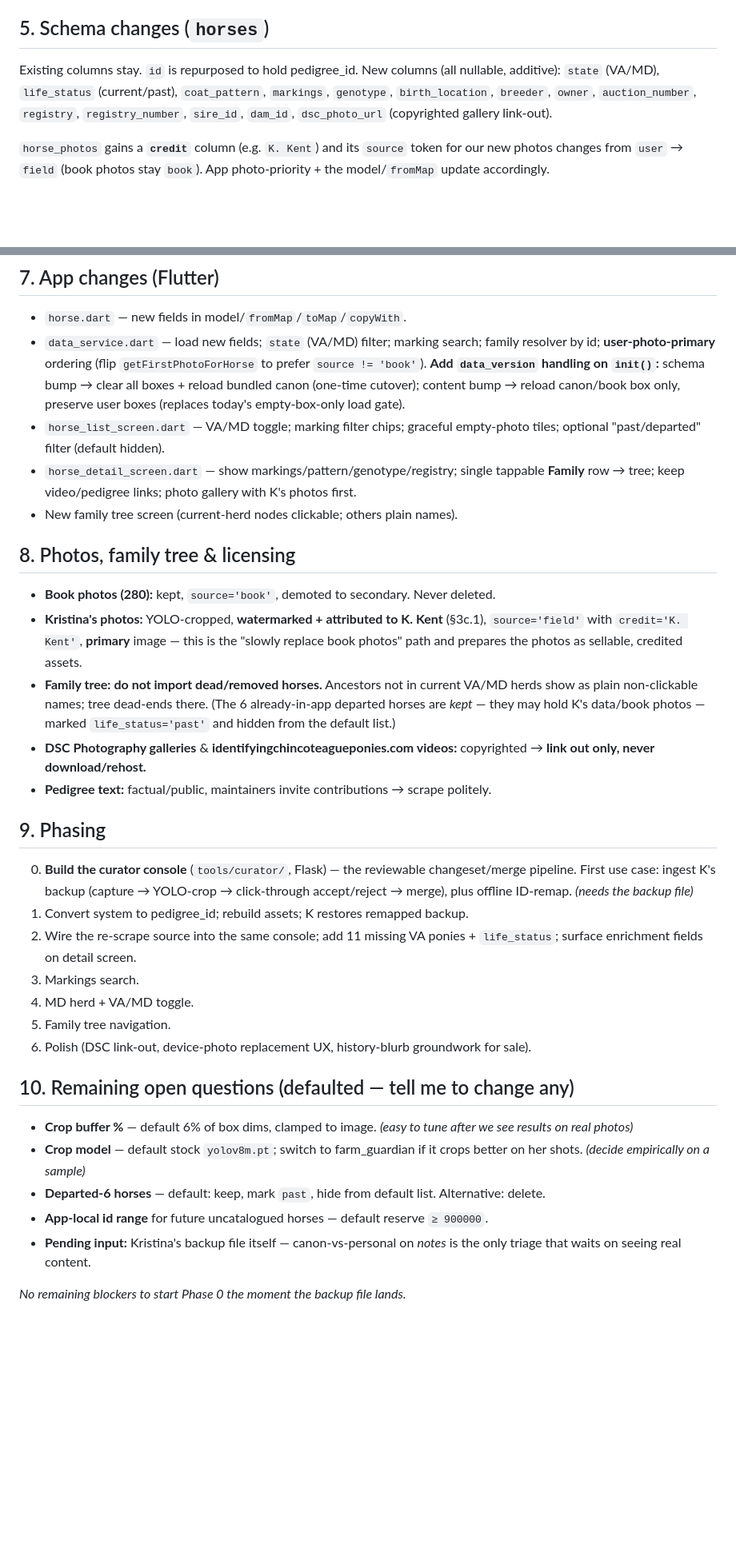
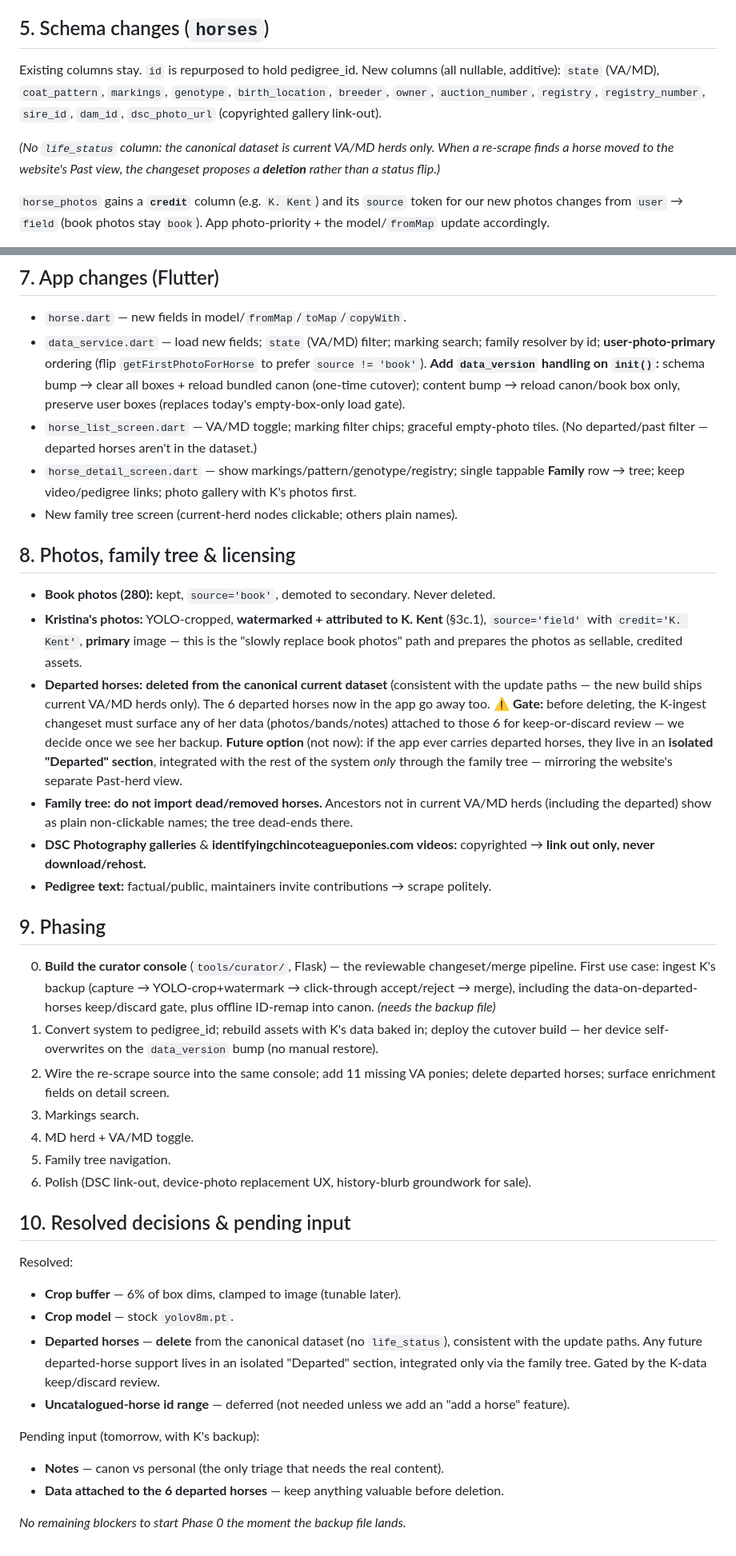
Before and after one commit to omegamanndrone/chincoteague-ponies, a Markdown page: IMPLEMENTATION_PLAN.md, 2 parts joined by grey strips. Shown at 80% size. GitHub-like rendering; blank space fills up the shorter version.

Commit message:
Resolve open questions: delete departed horses, lock defaults
Departed horses are deleted from the canonical dataset (current VA/MD
herds only; drop life_status) to stay consistent with the update paths;
any future departed support is an isolated section reached only via the
family tree, gated by a review of K's data attached to those horses.
Lock 6% crop buffer + stock yolov8m; defer the uncatalogued-horse id
range (app can't add horses yet).

Co-Authored-By: Claude Opus 4.8 <noreply@anthropic.com>

```diff
--- a/IMPLEMENTATION_PLAN.md
+++ b/IMPLEMENTATION_PLAN.md
@@ -83,7 +83,9 @@ Hosting is **GitHub Pages** (free): a push updates the live site; her PWA picks
 ## 5. Schema changes (`horses`)
 
 Existing columns stay. `id` is repurposed to hold pedigree_id. New columns (all nullable, additive):
-`state` (VA/MD), `life_status` (current/past), `coat_pattern`, `markings`, `genotype`, `birth_location`, `breeder`, `owner`, `auction_number`, `registry`, `registry_number`, `sire_id`, `dam_id`, `dsc_photo_url` (copyrighted gallery link-out).
+`state` (VA/MD), `coat_pattern`, `markings`, `genotype`, `birth_location`, `breeder`, `owner`, `auction_number`, `registry`, `registry_number`, `sire_id`, `dam_id`, `dsc_photo_url` (copyrighted gallery link-out).
+
+_(No `life_status` column: the canonical dataset is current VA/MD herds only. When a re-scrape finds a horse moved to the website's Past view, the changeset proposes a **deletion** rather than a status flip.)_
 
 `horse_photos` gains a **`credit`** column (e.g. `K. Kent`) and its `source` token for our new photos changes from `user` → `field` (book photos stay `book`). App photo-priority + the model/`fromMap` update accordingly.
 
@@ -120,7 +122,7 @@ SOURCE → CHANGESET → review (Accept/Reject) → MERGE → BUILD app assets
 
 - `horse.dart` — new fields in model/`fromMap`/`toMap`/`copyWith`.
 - `data_service.dart` — load new fields; `state` (VA/MD) filter; marking search; family resolver by id; **user-photo-primary** ordering (flip `getFirstPhotoForHorse` to prefer `source != 'book'`). **Add `data_version` handling on `init()`:** schema bump → clear all boxes + reload bundled canon (one-time cutover); content bump → reload canon/book box only, preserve user boxes (replaces today's empty-box-only load gate).
-- `horse_list_screen.dart` — VA/MD toggle; marking filter chips; graceful empty-photo tiles; optional "past/departed" filter (default hidden).
+- `horse_list_screen.dart` — VA/MD toggle; marking filter chips; graceful empty-photo tiles. (No departed/past filter — departed horses aren't in the dataset.)
 - `horse_detail_screen.dart` — show markings/pattern/genotype/registry; single tappable **Family** row → tree; keep video/pedigree links; photo gallery with K's photos first.
 - New family tree screen (current-herd nodes clickable; others plain names).
 
@@ -128,26 +130,31 @@ SOURCE → CHANGESET → review (Accept/Reject) → MERGE → BUILD app assets
 
 - **Book photos (280):** kept, `source='book'`, demoted to secondary. Never deleted.
 - **Kristina's photos:** YOLO-cropped, **watermarked + attributed to K. Kent** (§3c.1), `source='field'` with `credit='K. Kent'`, **primary** image — this is the "slowly replace book photos" path and prepares the photos as sellable, credited assets.
-- **Family tree:** **do not import dead/removed horses.** Ancestors not in current VA/MD herds show as plain non-clickable names; tree dead-ends there. (The 6 already-in-app departed horses are *kept* — they may hold K's data/book photos — marked `life_status='past'` and hidden from the default list.)
+- **Departed horses:** **deleted from the canonical current dataset** (consistent with the update paths — the new build ships current VA/MD herds only). The 6 departed horses now in the app go away too. ⚠️ **Gate:** before deleting, the K-ingest changeset must surface any of her data (photos/bands/notes) attached to those 6 for keep-or-discard review — we decide once we see her backup. **Future option** (not now): if the app ever carries departed horses, they live in an **isolated "Departed" section**, integrated with the rest of the system *only* through the family tree — mirroring the website's separate Past-herd view.
+- **Family tree:** **do not import dead/removed horses.** Ancestors not in current VA/MD herds (including the departed) show as plain non-clickable names; the tree dead-ends there.
 - **DSC Photography galleries** & **identifyingchincoteagueponies.com videos:** copyrighted → **link out only, never download/rehost.**
 - **Pedigree text:** factual/public, maintainers invite contributions → scrape politely.
 
 ## 9. Phasing
 
-0. **Build the curator console** (`tools/curator/`, Flask) — the reviewable changeset/merge pipeline. First use case: ingest K's backup (capture → YOLO-crop → click-through accept/reject → merge), plus offline ID-remap. _(needs the backup file)_
-1. Convert system to pedigree_id; rebuild assets; K restores remapped backup.
-2. Wire the re-scrape source into the same console; add 11 missing VA ponies + `life_status`; surface enrichment fields on detail screen.
+0. **Build the curator console** (`tools/curator/`, Flask) — the reviewable changeset/merge pipeline. First use case: ingest K's backup (capture → YOLO-crop+watermark → click-through accept/reject → merge), including the data-on-departed-horses keep/discard gate, plus offline ID-remap into canon. _(needs the backup file)_
+1. Convert system to pedigree_id; rebuild assets with K's data baked in; deploy the cutover build — her device self-overwrites on the `data_version` bump (no manual restore).
+2. Wire the re-scrape source into the same console; add 11 missing VA ponies; delete departed horses; surface enrichment fields on detail screen.
 3. Markings search.
 4. MD herd + VA/MD toggle.
 5. Family tree navigation.
 6. Polish (DSC link-out, device-photo replacement UX, history-blurb groundwork for sale).
 
-## 10. Remaining open questions (defaulted — tell me to change any)
+## 10. Resolved decisions & pending input
 
-- **Crop buffer %** — default 6% of box dims, clamped to image. _(easy to tune after we see results on real photos)_
-- **Crop model** — default stock `yolov8m.pt`; switch to farm_guardian if it crops better on her shots. _(decide empirically on a sample)_
-- **Departed-6 horses** — default: keep, mark `past`, hide from default list. Alternative: delete.
-- **App-local id range** for future uncatalogued horses — default reserve `≥ 900000`.
-- **Pending input:** Kristina's backup file itself — canon-vs-personal on *notes* is the only triage that waits on seeing real content.
+Resolved:
+- **Crop buffer** — 6% of box dims, clamped to image (tunable later).
+- **Crop model** — stock `yolov8m.pt`.
+- **Departed horses** — **delete** from the canonical dataset (no `life_status`), consistent with the update paths. Any future departed-horse support lives in an isolated "Departed" section, integrated only via the family tree. Gated by the K-data keep/discard review.
+- **Uncatalogued-horse id range** — deferred (not needed unless we add an "add a horse" feature).
+
+Pending input (tomorrow, with K's backup):
+- **Notes** — canon vs personal (the only triage that needs the real content).
+- **Data attached to the 6 departed horses** — keep anything valuable before deletion.
 
 _No remaining blockers to start Phase 0 the moment the backup file lands._
```
Also changed, not shown: other parts of IMPLEMENTATION_PLAN.md (+1 -1 lines).
